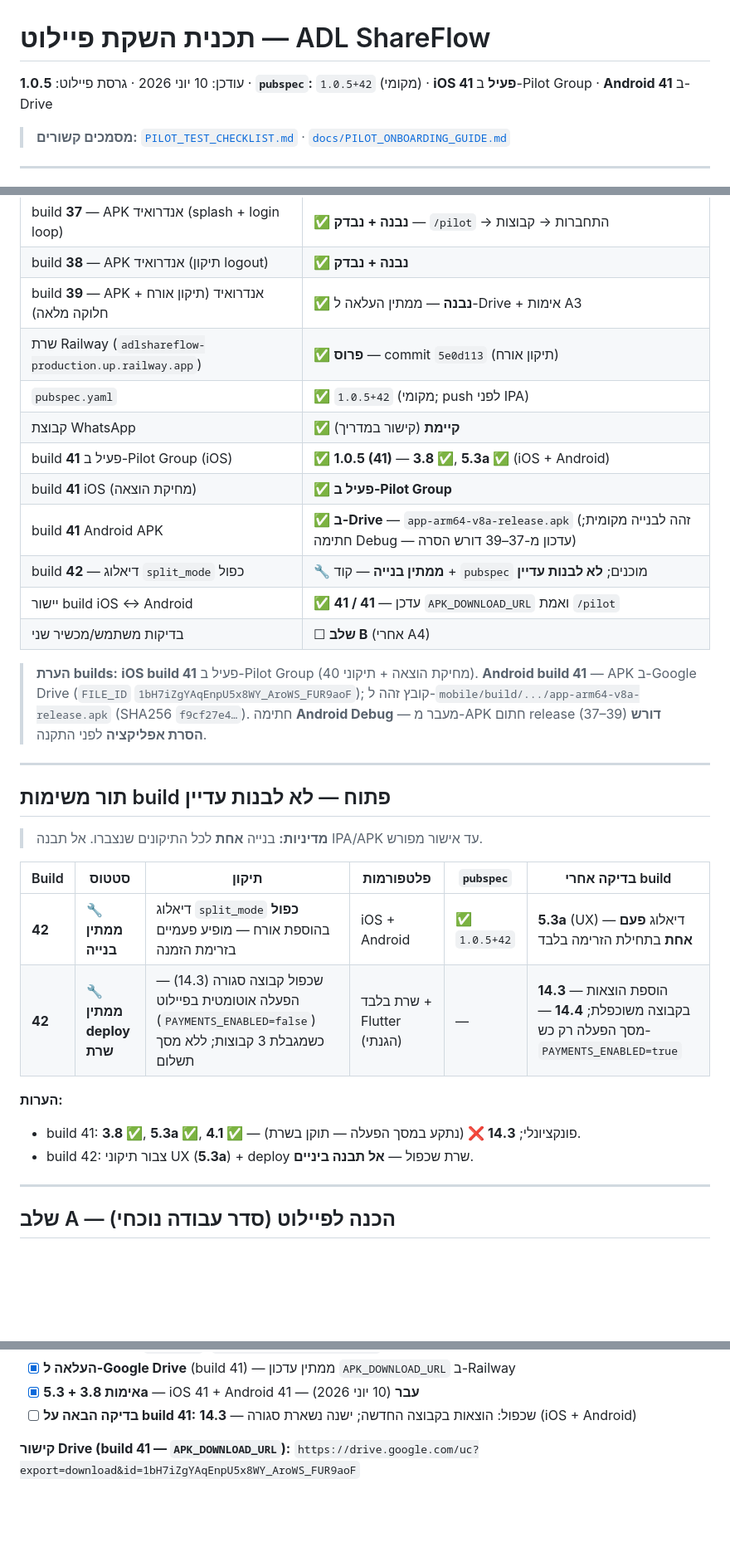
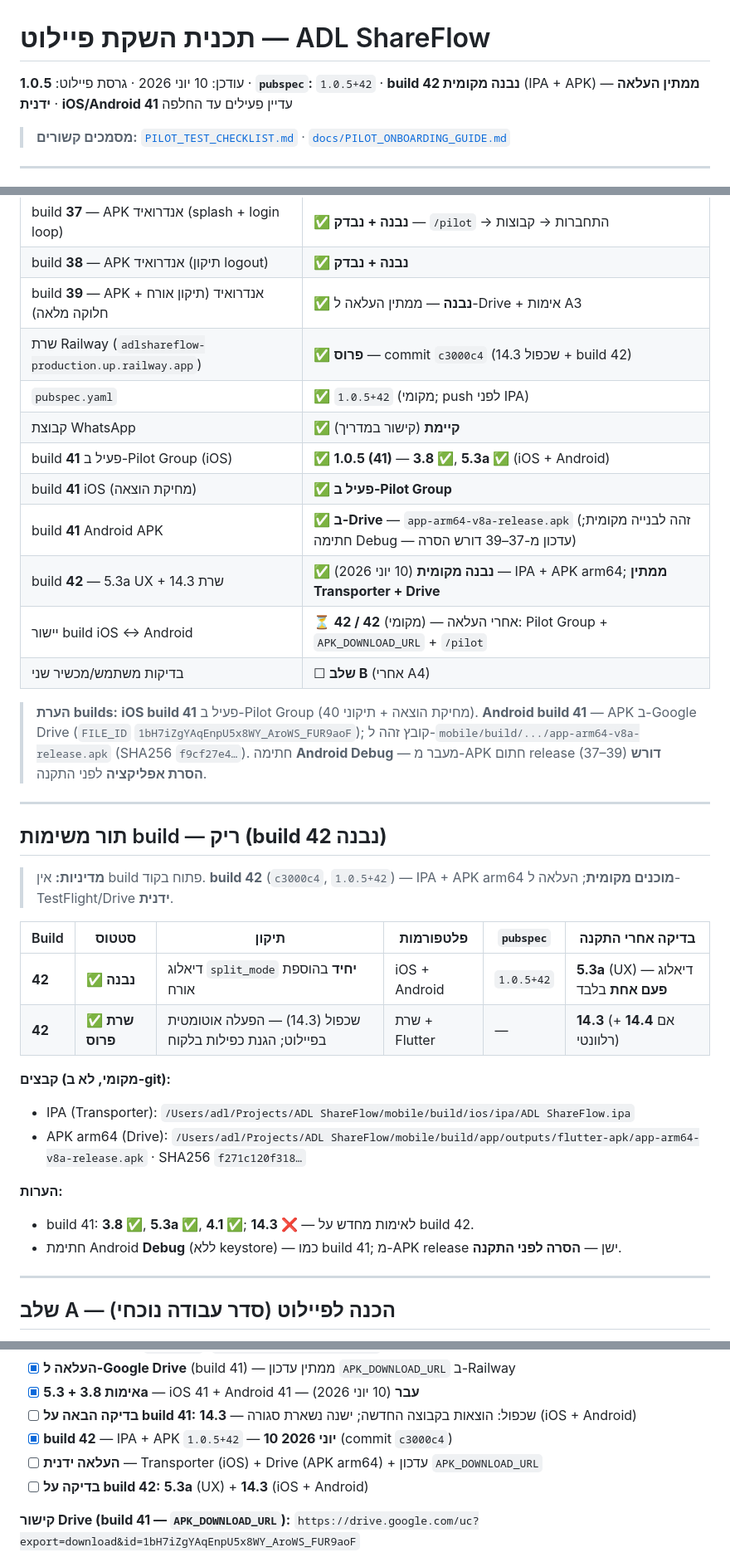
Before and after one commit to adiel1234/adl_shareflow, a Markdown page: PILOT_LAUNCH_PLAN.md, 3 parts joined by grey strips. Shown at 83% size. GitHub-like rendering; blank space fills up the shorter version.

Commit message:
עדכון מסמכי פיילוט אחרי בניית build 42 מקומית.
תור build 42 נסגר; נוספו נתיבי IPA/APK וסטטוס שרת c3000c4.

Co-authored-by: Cursor <cursoragent@cursor.com>

```diff
--- a/PILOT_LAUNCH_PLAN.md
+++ b/PILOT_LAUNCH_PLAN.md
@@ -1,6 +1,6 @@
 # תכנית השקת פיילוט — ADL ShareFlow
 
-עודכן: 10 יוני 2026 · גרסת פיילוט: **1.0.5** · **`pubspec`:** `1.0.5+42` (מקומי) · **iOS 41 פעיל** ב-Pilot Group · **Android 41** ב-Drive
+עודכן: 10 יוני 2026 · גרסת פיילוט: **1.0.5** · **`pubspec`:** `1.0.5+42` · **build 42 נבנה מקומית** (IPA + APK) — **ממתין העלאה ידנית** · **iOS/Android 41** עדיין פעילים עד החלפה
 
 > **מסמכים קשורים:** [`PILOT_TEST_CHECKLIST.md`](PILOT_TEST_CHECKLIST.md) · [`docs/PILOT_ONBOARDING_GUIDE.md`](docs/PILOT_ONBOARDING_GUIDE.md)
 
@@ -15,32 +15,36 @@
 | build **37** — APK אנדרואיד (splash + login loop) | ✅ **נבנה + נבדק** — `/pilot` → התחברות → קבוצות |
 | build **38** — APK אנדרואיד (תיקון logout) | ✅ **נבנה + נבדק** |
 | build **39** — APK אנדרואיד (תיקון אורח + חלוקה מלאה) | ✅ **נבנה** — ממתין העלאה ל-Drive + אימות A3 |
-| שרת Railway (`adlshareflow-production.up.railway.app`) | ✅ **פרוס** — commit `5e0d113` (תיקון אורח) |
+| שרת Railway (`adlshareflow-production.up.railway.app`) | ✅ **פרוס** — commit `c3000c4` (14.3 שכפול + build 42) |
 | `pubspec.yaml` | ✅ `1.0.5+42` (מקומי; push לפני IPA) |
 | קבוצת WhatsApp | ✅ **קיימת** (קישור במדריך) |
 | build **41** פעיל ב-Pilot Group (iOS) | ✅ **1.0.5 (41)** — **3.8 ✅**, **5.3a ✅** (iOS + Android) |
 | build **41** iOS (מחיקת הוצאה) | ✅ **פעיל ב-Pilot Group** |
 | build **41** Android APK | ✅ **ב-Drive** — `app-arm64-v8a-release.apk` (זהה לבנייה מקומית; חתימה Debug — עדכון מ-37–39 דורש הסרה) |
-| build **42** — דיאלוג `split_mode` כפול | 🔧 **ממתין בנייה** — קוד + `pubspec` מוכנים; **לא לבנות עדיין** |
-| יישור build iOS ↔ Android | ✅ **41 / 41** — עדכן `APK_DOWNLOAD_URL` ואמת `/pilot` |
+| build **42** — 5.3a UX + 14.3 שרת | ✅ **נבנה מקומית** (10 יוני 2026) — IPA + APK arm64; **ממתין Transporter + Drive** |
+| יישור build iOS ↔ Android | ⏳ **42 / 42** (מקומי) — אחרי העלאה: Pilot Group + `APK_DOWNLOAD_URL` + `/pilot` |
 | בדיקות משתמש/מכשיר שני | ☐ **שלב B** (אחרי A4) |
 
 > **הערת builds:** **iOS build 41** פעיל ב-Pilot Group (מחיקת הוצאה + תיקוני 40). **Android build 41** — APK ב-Google Drive (`FILE_ID` `1bH7iZgYAqEnpU5x8WY_AroWS_FUR9aoF`); קובץ זהה ל-`mobile/build/.../app-arm64-v8a-release.apk` (SHA256 `f9cf27e4…`). חתימה **Android Debug** — מעבר מ-APK חתום release (37–39) **דורש הסרת אפליקציה** לפני התקנה.
 
 ---
 
-## תור משימות build פתוח — **לא לבנות עדיין**
+## תור משימות build — **ריק (build 42 נבנה)**
 
-> **מדיניות:** בנייה **אחת** לכל התיקונים שנצברו. אל תבנה IPA/APK עד אישור מפורש.
+> **מדיניות:** אין build פתוח בקוד. **build 42** (`c3000c4`, `1.0.5+42`) — IPA + APK arm64 **מוכנים מקומית**; העלאה ל-TestFlight/Drive **ידנית**.
 
-| Build | סטטוס | תיקון | פלטפורמות | `pubspec` | בדיקה אחרי build |
+| Build | סטטוס | תיקון | פלטפורמות | `pubspec` | בדיקה אחרי התקנה |
 |-------|--------|--------|-----------|-----------|-------------------|
-| **42** | 🔧 **ממתין בנייה** | דיאלוג `split_mode` **כפול** בהוספת אורח — מופיע פעמיים בזרימת הזמנה | iOS + Android | ✅ `1.0.5+42` | **5.3a** (UX) — דיאלוג **פעם אחת** בתחילת הזרימה בלבד |
-| **42** | 🔧 **ממתין deploy שרת** | שכפול קבוצה סגורה (14.3) — הפעלה אוטומטית בפיילוט (`PAYMENTS_ENABLED=false`) כשמגבלת 3 קבוצות; ללא מסך תשלום | שרת בלבד + Flutter (הגנתי) | — | **14.3** — הוספת הוצאות בקבוצה משוכפלת; **14.4** — מסך הפעלה רק כש-`PAYMENTS_ENABLED=true` |
+| **42** | ✅ **נבנה** | דיאלוג `split_mode` **יחיד** בהוספת אורח | iOS + Android | `1.0.5+42` | **5.3a** (UX) — דיאלוג **פעם אחת** בלבד |
+| **42** | ✅ **שרת פרוס** | שכפול (14.3) — הפעלה אוטומטית בפיילוט; הגנת כפילות בלקוח | שרת + Flutter | — | **14.3** (+ **14.4** אם רלוונטי) |
+
+**קבצים (מקומי, לא ב-git):**
+- IPA (Transporter): `/Users/adl/Projects/ADL ShareFlow/mobile/build/ios/ipa/ADL ShareFlow.ipa`
+- APK arm64 (Drive): `/Users/adl/Projects/ADL ShareFlow/mobile/build/app/outputs/flutter-apk/app-arm64-v8a-release.apk` · SHA256 `f271c120f318…`
 
 **הערות:**
-- build 41: **3.8 ✅**, **5.3a ✅**, **4.1 ✅** — פונקציונלי; **14.3 ❌** (נתקע במסך הפעלה — תוקן בשרת).
-- build 42: צבור תיקוני UX (**5.3a**) + deploy שרת שכפול — **אל תבנה ביניים**.
+- build 41: **3.8 ✅**, **5.3a ✅**, **4.1 ✅**; **14.3 ❌** — לאימות מחדש על build 42.
+- חתימת Android **Debug** (ללא keystore) — כמו build 41; מ-APK release ישן — **הסרה לפני התקנה**.
 
 ---
 
@@ -161,6 +165,9 @@
 - [x] **העלאה ל-Google Drive** (build 41) — ממתין עדכון `APK_DOWNLOAD_URL` ב-Railway
 - [x] **אימות 3.8 + 5.3a** — iOS 41 + Android 41 — **עבר** (10 יוני 2026)
 - [ ] **בדיקה הבאה על build 41:** **14.3** — שכפול: הוצאות בקבוצה החדשה; ישנה נשארת סגורה (iOS + Android)
+- [x] **build 42** — IPA + APK `1.0.5+42` — **10 יוני 2026** (commit `c3000c4`)
+- [ ] **העלאה ידנית** — Transporter (iOS) + Drive (APK arm64) + עדכון `APK_DOWNLOAD_URL`
+- [ ] **בדיקה על build 42:** **5.3a** (UX) + **14.3** (iOS + Android)
 
 **קישור Drive (build 41 — `APK_DOWNLOAD_URL`):**
 `https://drive.google.com/uc?export=download&id=1bH7iZgYAqEnpU5x8WY_AroWS_FUR9aoF`
```
Also changed, not shown: PILOT_TEST_CHECKLIST.md (+15 -15 lines).
